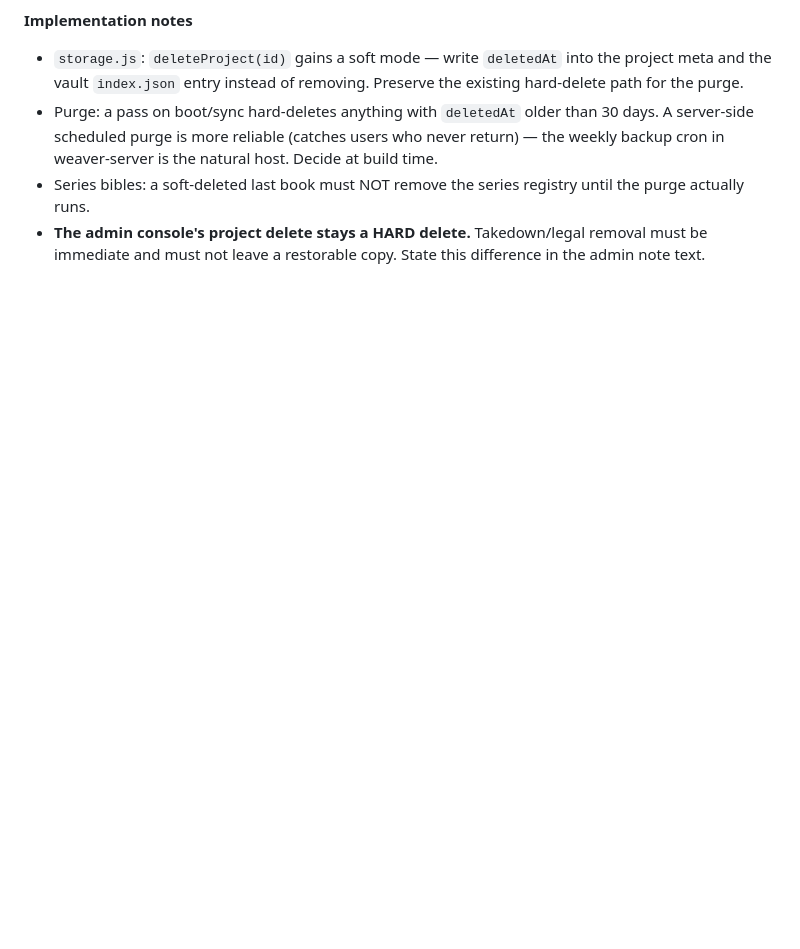
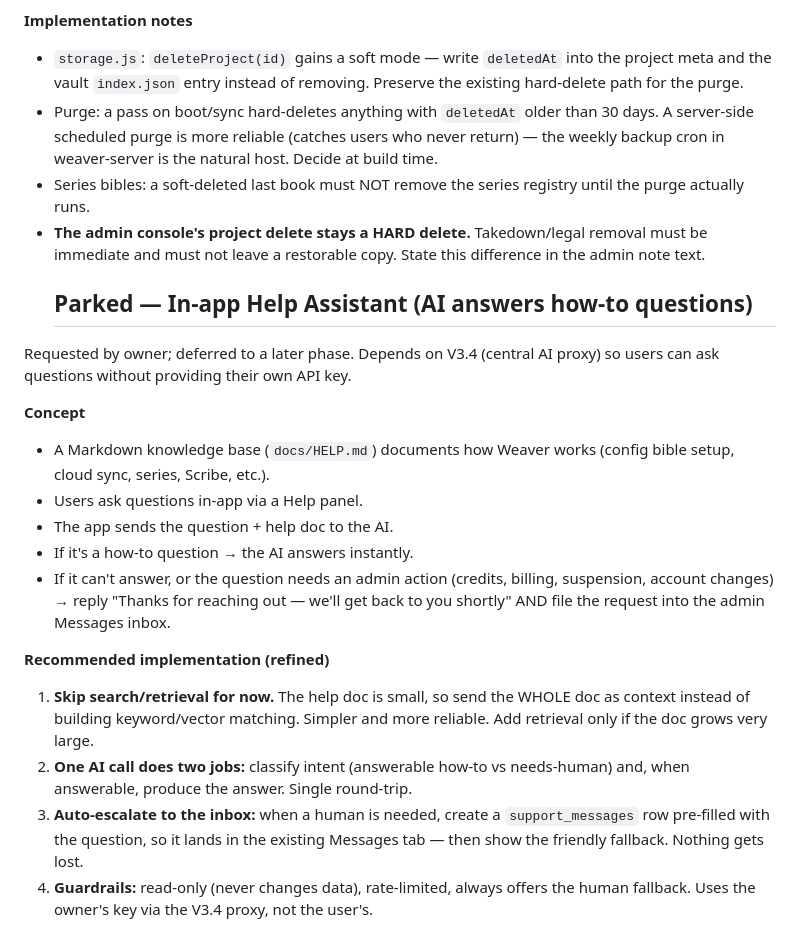
Before and after one commit to legendalive/Weaver, a Markdown page: docs/BACKLOG.md, the part around the change. Drawn GitHub-style; blank space fills up the shorter version.

```diff
--- a/docs/BACKLOG.md
+++ b/docs/BACKLOG.md
@@ -193,3 +193,29 @@ permanently (client hard-delete + ledger-driven vault removal).
 - **The admin console's project delete stays a HARD delete.** Takedown/legal
   removal must be immediate and must not leave a restorable copy. State this
   difference in the admin note text.
+  ## Parked — In-app Help Assistant (AI answers how-to questions)
+
+Requested by owner; deferred to a later phase. Depends on V3.4 (central AI
+proxy) so users can ask questions without providing their own API key.
+
+**Concept**
+- A Markdown knowledge base (`docs/HELP.md`) documents how Weaver works
+  (config bible setup, cloud sync, series, Scribe, etc.).
+- Users ask questions in-app via a Help panel.
+- The app sends the question + help doc to the AI.
+- If it's a how-to question → the AI answers instantly.
+- If it can't answer, or the question needs an admin action (credits, billing,
+  suspension, account changes) → reply "Thanks for reaching out — we'll get
+  back to you shortly" AND file the request into the admin Messages inbox.
+
+**Recommended implementation (refined)**
+1. **Skip search/retrieval for now.** The help doc is small, so send the WHOLE
+   doc as context instead of building keyword/vector matching. Simpler and more
+   reliable. Add retrieval only if the doc grows very large.
+2. **One AI call does two jobs:** classify intent (answerable how-to vs
+   needs-human) and, when answerable, produce the answer. Single round-trip.
+3. **Auto-escalate to the inbox:** when a human is needed, create a
+   `support_messages` row pre-filled with the question, so it lands in the
+   existing Messages tab — then show the friendly fallback. Nothing gets lost.
+4. **Guardrails:** read-only (never changes data), rate-limited, always offers
+   the human fallback. Uses the owner's key via the V3.4 proxy, not the user's.
```
